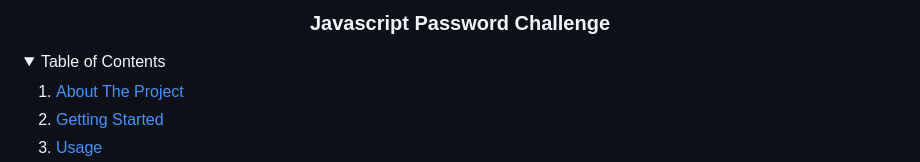
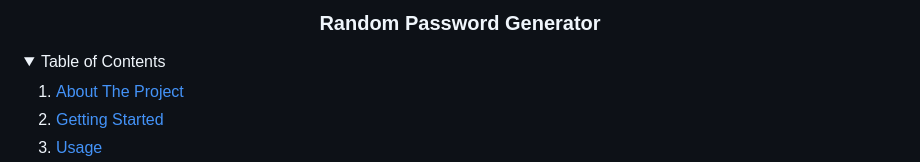
Before and after one commit to cleclair71/Javascript-Password-Challenge, a Markdown page: README.md, the part around the change. Rendered like a GitHub page; folded sections open.

```diff
--- a/README.md
+++ b/README.md
@@ -3,7 +3,7 @@
 
 <!-- PROJECT LOGO -->
 
-  <h3 align="center">Javascript Password Challenge</h3>
+  <h3 align="center">Random Password Generator</h3>
 
 <!-- TABLE OF CONTENTS -->
 <details>
```
